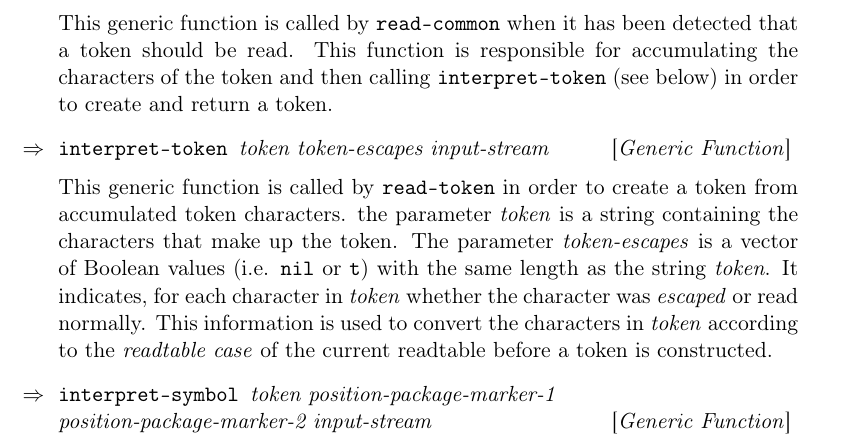
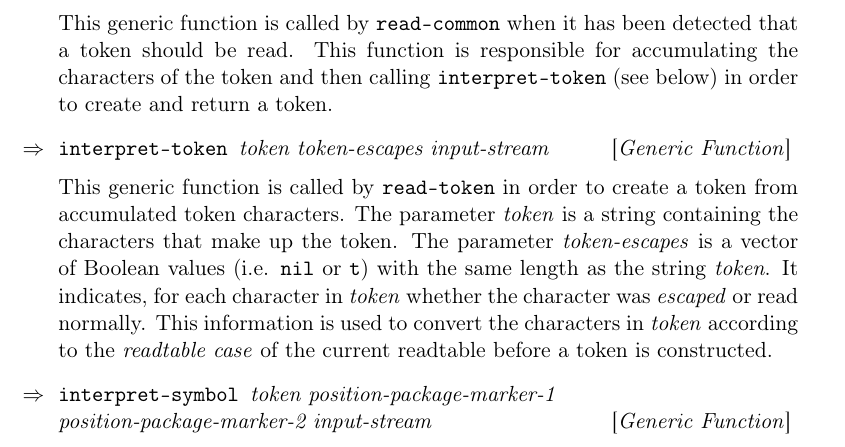
Before and after one commit to s-expressionists/Eclector, a LaTeX book (Documentation/eclector.tex, which reads Documentation/chap-external-protocols.tex): part of page 9 of 13, cut so that both start at the same text. Compiled offline with pdfLaTeX.

```diff
--- a/Documentation/chap-external-protocols.tex
+++ b/Documentation/chap-external-protocols.tex
@@ -100,7 +100,7 @@
 \Defgeneric {interpret-token} {token token-escapes input-stream}
 
 This generic function is called by \texttt{read-token} in order to
-create a token from accumulated token characters.  the parameter
+create a token from accumulated token characters.  The parameter
 \textit{token} is a string containing the characters that make up the
 token.  The parameter \textit{token-escapes} is a vector of Boolean
 values (i.e. \texttt{nil} or \texttt{t}) with the same length as the
```
